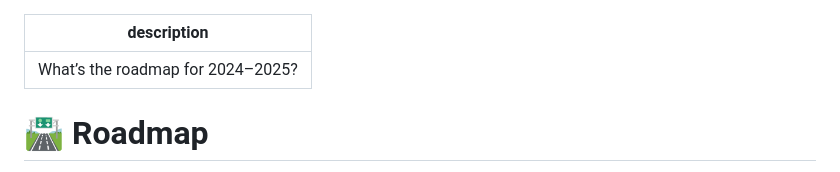
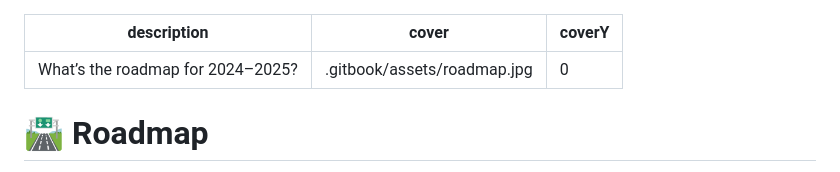
Before and after one commit to bond-zns/ZNS-Connect-Repo, a Markdown page: roadmap.md, the part around the change. GitHub-like rendering.

Commit message:
GITBOOK-6: No subject

```diff
--- a/roadmap.md
+++ b/roadmap.md
@@ -1,5 +1,7 @@
 ---
 description: What’s the roadmap for 2024–2025?
+cover: .gitbook/assets/roadmap.jpg
+coverY: 0
 ---
 
 # 🛣️ Roadmap
```
Also changed, not shown: .gitbook/assets/roadmap.jpg (added).
